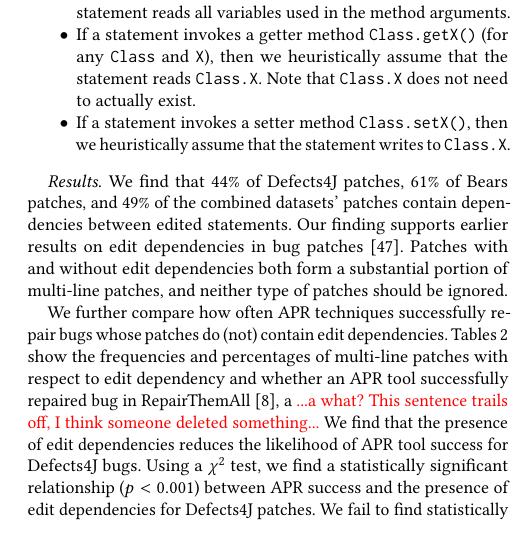
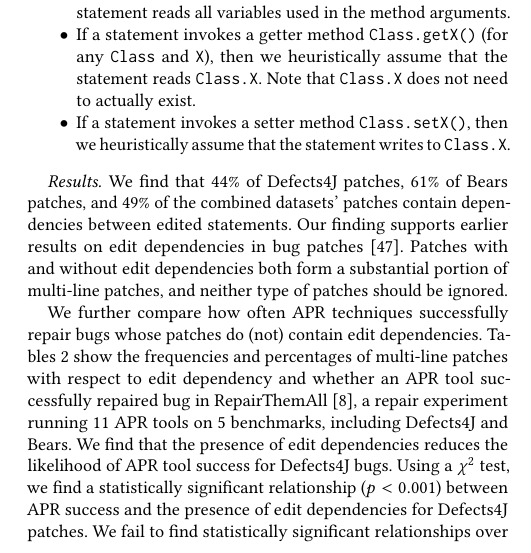
Before and after one commit to squaresLab/MultiEdit_Experiments, a LaTeX paper (paper/fse2020-multi-edit-bugs.tex): part of one column of page 6 of 11, cut so that both start at the same text. Compiled offline with pdfLaTeX.

Commit message:
describe RepairThemAll

```diff
--- a/paper/fse2020-multi-edit-bugs.tex
+++ b/paper/fse2020-multi-edit-bugs.tex
@@ -586,8 +586,8 @@ successfully repair bugs whose patches do (not) contain edit dependencies.
 Tables~\ref{tab:dependency-repair-contingency-table}
 show the frequencies and percentages of multi-line patches with respect to edit dependency
 and whether an APR tool successfully repaired bug in
-RepairThemAll~\cite{durieux-repair-them-all}, a \todo{...a what? This sentence
-  trails off, I think someone deleted something...}
+RepairThemAll~\cite{durieux-repair-them-all}, a repair experiment running
+11 APR tools on 5 benchmarks, including Defects4J and Bears.
 We find that the presence of edit dependencies
 reduces the likelihood of APR tool success for Defects4J bugs.
 Using a $\chi^2$ test, we find a statistically significant relationship ($p < 0.001$)
```
